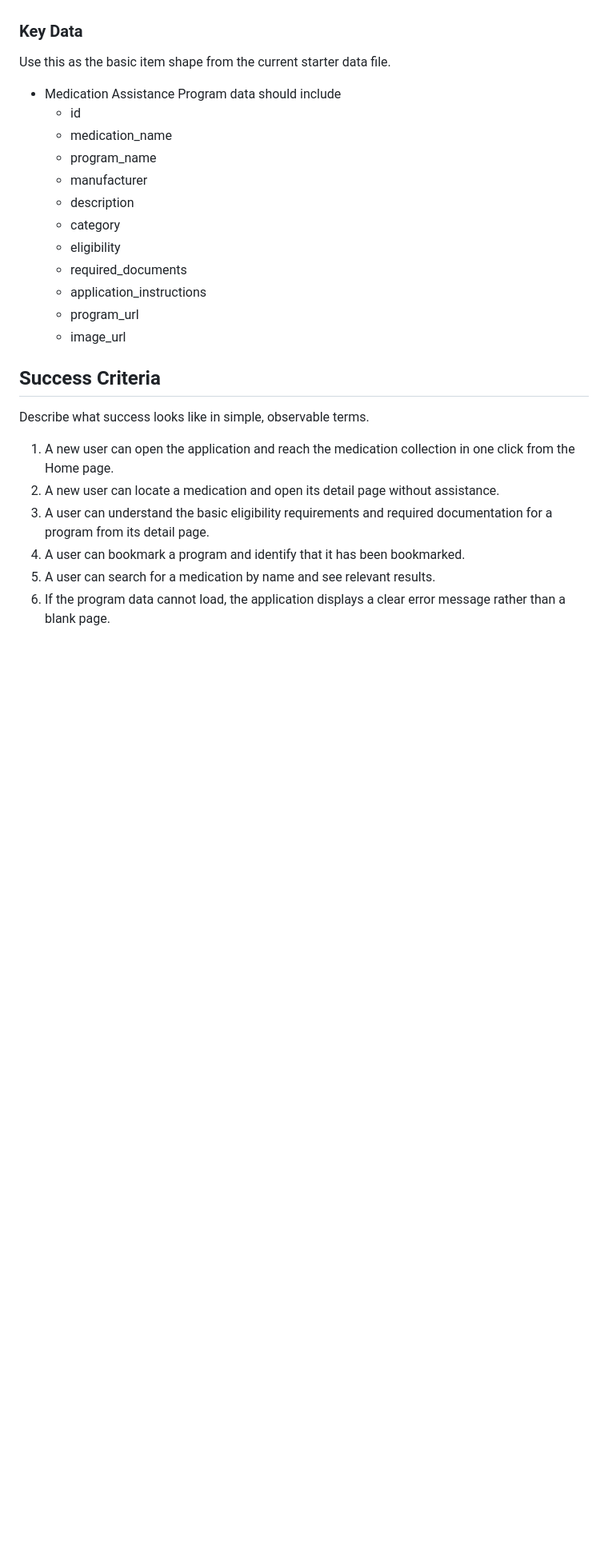
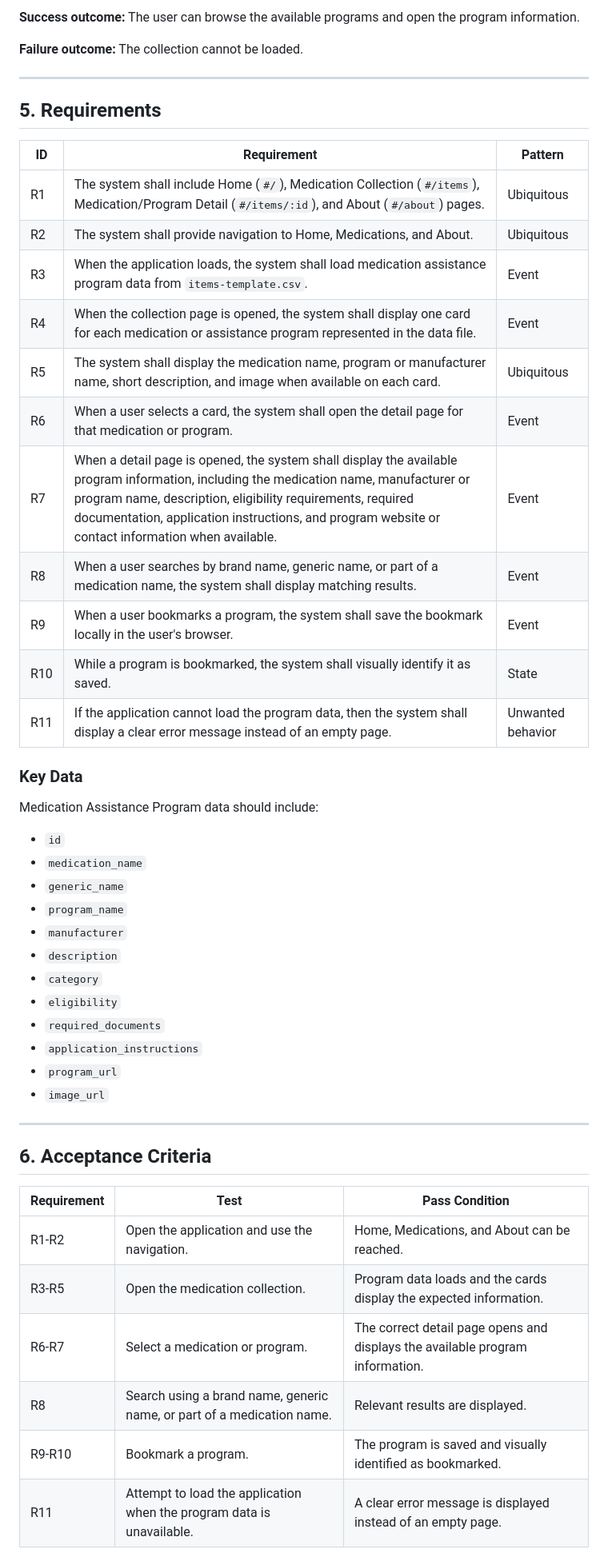
Before and after one commit to quinnclayburn/Fall-2026-System-Design-Project, a Markdown page: docs/design/specification.md, the part around one of its changes. Shown at 80% size. Rendered like a GitHub page; blank space fills up the shorter version.

Commit message:
revised specification to better match template provided by instructor

```diff
--- a/docs/design/specification.md
+++ b/docs/design/specification.md
@@ -58,29 +114,52 @@ Write clear statements about what the app must do.
+**Success outcome:** The user can browse the available programs and open the program information.
+
+**Failure outcome:** The collection cannot be loaded.
+
+---
+
+## 5. Requirements
+
+| ID | Requirement | Pattern |
+|---|---|---|
+| R1 | The system shall include Home (`#/`), Medication Collection (`#/items`), Medication/Program Detail (`#/items/:id`), and About (`#/about`) pages. | Ubiquitous |
+| R2 | The system shall provide navigation to Home, Medications, and About. | Ubiquitous |
+| R3 | When the application loads, the system shall load medication assistance program data from `items-template.csv`. | Event |
+| R4 | When the collection page is opened, the system shall display one card for each medication or assistance program represented in the data file. | Event |
+| R5 | The system shall display the medication name, program or manufacturer name, short description, and image when available on each card. | Ubiquitous |
+| R6 | When a user selects a card, the system shall open the detail page for that medication or program. | Event |
+| R7 | When a detail page is opened, the system shall display the available program information, including the medication name, manufacturer or program name, description, eligibility requirements, required documentation, application instructions, and program website or contact information when available. | Event |
+| R8 | When a user searches by brand name, generic name, or part of a medication name, the system shall display matching results. | Event |
+| R9 | When a user bookmarks a program, the system shall save the bookmark locally in the user's browser. | Event |
+| R10 | While a program is bookmarked, the system shall visually identify it as saved. | State |
+| R11 | If the application cannot load the program data, then the system shall display a clear error message instead of an empty page. | Unwanted behavior |
 
 ### Key Data
 
-Use this as the basic item shape from the current starter data file.
+Medication Assistance Program data should include:
 
-- Medication Assistance Program data should include
-  - id
-  - medication_name
-  - program_name
-  - manufacturer
-  - description
-  - category
-  - eligibility
-  - required_documents
-  - application_instructions
-  - program_url
-  - image_url
+- `id`
+- `medication_name`
+- `generic_name`
+- `program_name`
+- `manufacturer`
+- `description`
+- `category`
+- `eligibility`
+- `required_documents`
+- `application_instructions`
+- `program_url`
+- `image_url`
 
+---
 
-## Success Criteria
+## 6. Acceptance Criteria
 
-Describe what success looks like in simple, observable terms.
-1. A new user can open the application and reach the medication collection in one click from the Home page.
-2. A new user can locate a medication and open its detail page without assistance.
-3. A user can understand the basic eligibility requirements and required documentation for a program from its detail page.
-4. A user can bookmark a program and identify that it has been bookmarked.
-5. A user can search for a medication by name and see relevant results.
-6. If the program data cannot load, the application displays a clear error message rather than a blank page.
+| Requirement | Test | Pass Condition |
+|---|---|---|
+| R1-R2 | Open the application and use the navigation. | Home, Medications, and About can be reached. |
+| R3-R5 | Open the medication collection. | Program data loads and the cards display the expected information. |
+| R6-R7 | Select a medication or program. | The correct detail page opens and displays the available program information. |
+| R8 | Search using a brand name, generic name, or part of a medication name. | Relevant results are displayed. |
+| R9-R10 | Bookmark a program. | The program is saved and visually identified as bookmarked. |
+| R11 | Attempt to load the application when the program data is unavailable. | A clear error message is displayed instead of an empty page. |
 
```
Also changed, not shown: other parts of docs/design/specification.md (+135 -68 lines).
